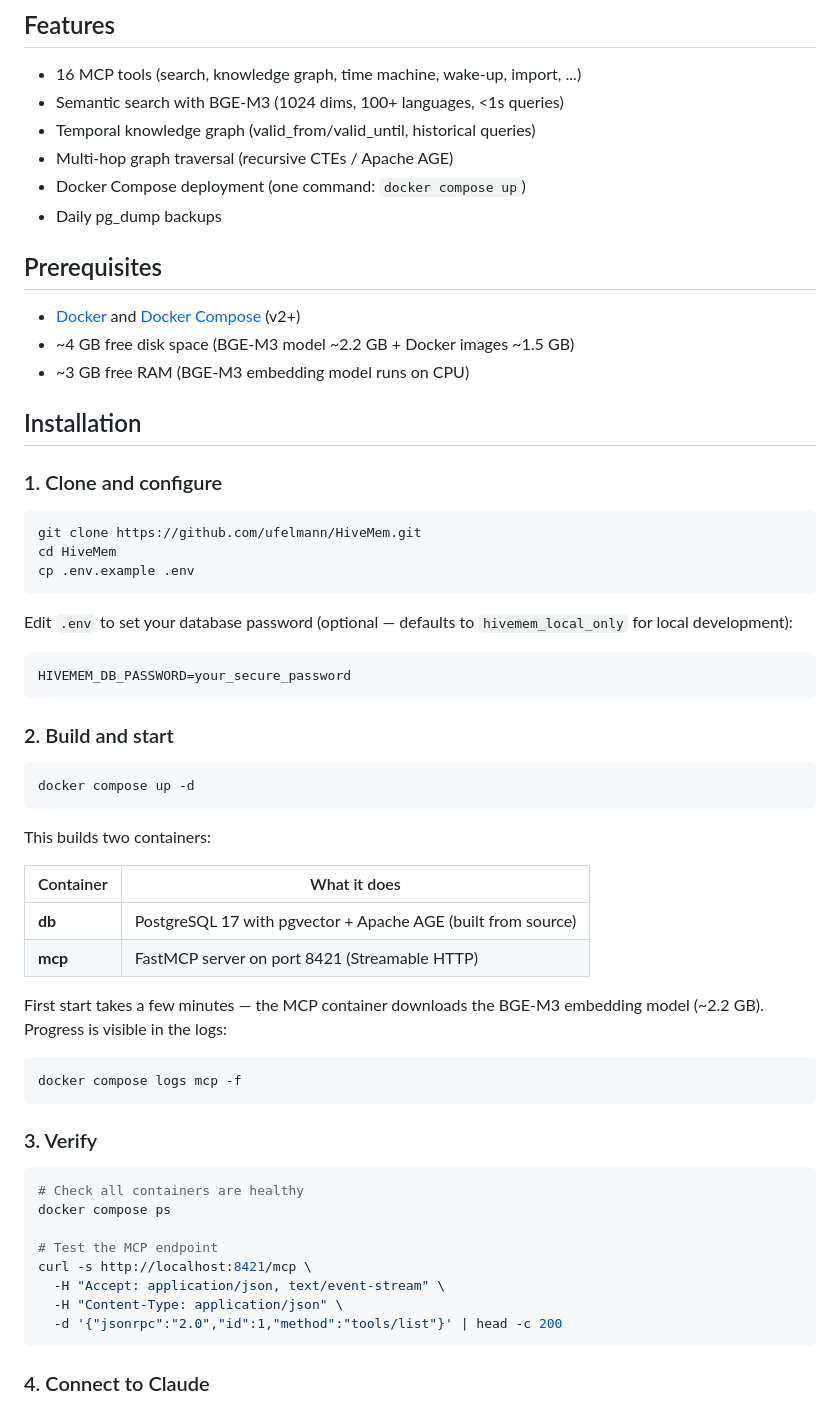
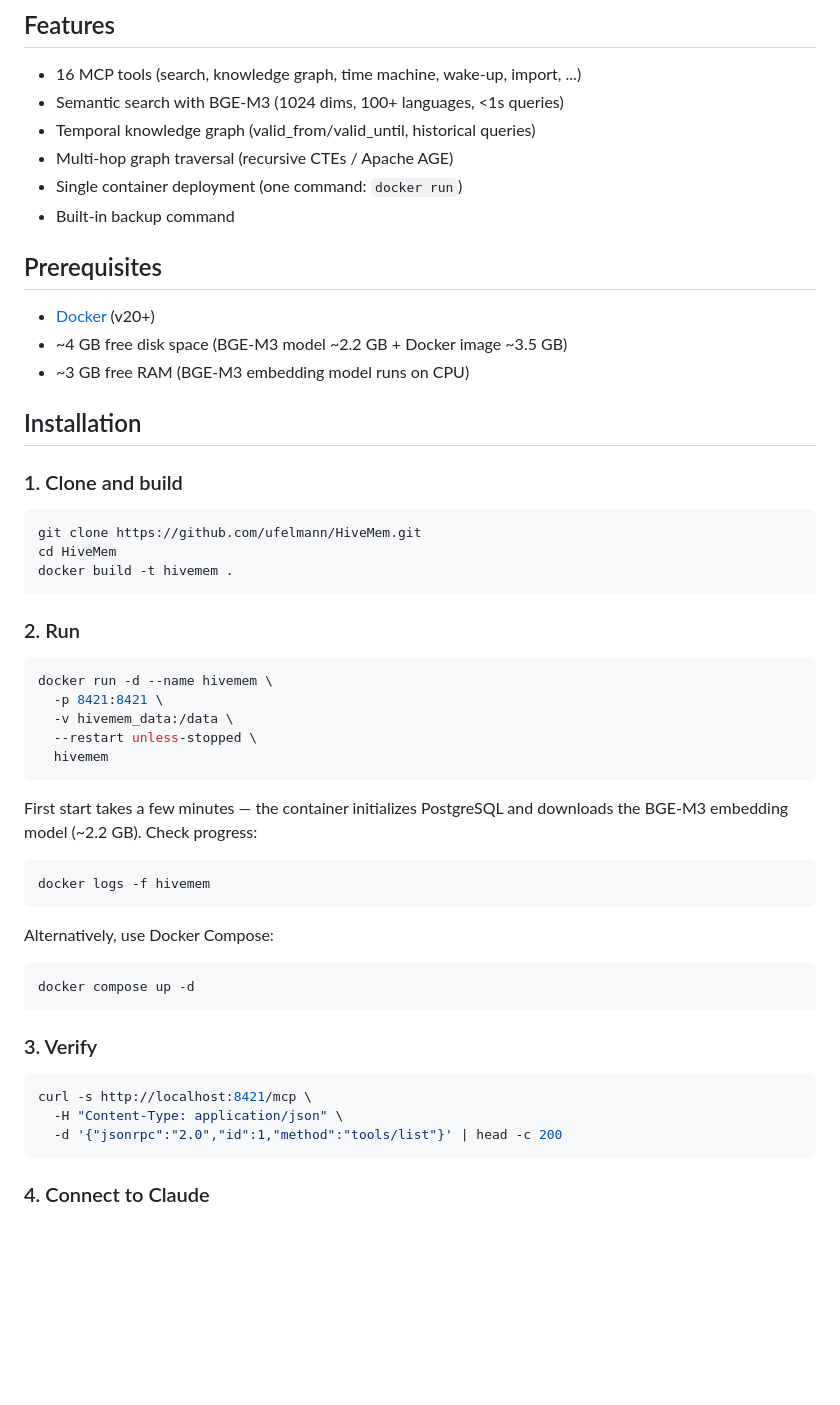
Before and after one commit to ufelmann/HiveMem, a Markdown page: README.md, the part around one of its changes. Rendered like a GitHub page; blank space fills up the shorter version.

Commit message:
docs: update README for single-container deployment

````diff
--- a/README.md
+++ b/README.md
@@ -10,59 +10,51 @@ MCP server backed by PostgreSQL 17 (pgvector + Apache AGE) with BGE-M3 embedding
 - Semantic search with BGE-M3 (1024 dims, 100+ languages, <1s queries)
 - Temporal knowledge graph (valid_from/valid_until, historical queries)
 - Multi-hop graph traversal (recursive CTEs / Apache AGE)
-- Docker Compose deployment (one command: `docker compose up`)
-- Daily pg_dump backups
+- Single container deployment (one command: `docker run`)
+- Built-in backup command
 
 ## Prerequisites
 
-- [Docker](https://docs.docker.com/get-docker/) and [Docker Compose](https://docs.docker.com/compose/install/) (v2+)
-- ~4 GB free disk space (BGE-M3 model ~2.2 GB + Docker images ~1.5 GB)
+- [Docker](https://docs.docker.com/get-docker/) (v20+)
+- ~4 GB free disk space (BGE-M3 model ~2.2 GB + Docker image ~3.5 GB)
 - ~3 GB free RAM (BGE-M3 embedding model runs on CPU)
 
 ## Installation
 
-### 1. Clone and configure
+### 1. Clone and build
 
 ```bash
 git clone https://github.com/ufelmann/HiveMem.git
 cd HiveMem
-cp .env.example .env
+docker build -t hivemem .
 ```
 
-Edit `.env` to set your database password (optional — defaults to `hivemem_local_only` for local development):
+### 2. Run
 
-```
-HIVEMEM_DB_PASSWORD=your_secure_password
+```bash
+docker run -d --name hivemem \
+  -p 8421:8421 \
+  -v hivemem_data:/data \
+  --restart unless-stopped \
+  hivemem
 ```
 
-### 2. Build and start
+First start takes a few minutes — the container initializes PostgreSQL and downloads the BGE-M3 embedding model (~2.2 GB). Check progress:
+
+```bash
+docker logs -f hivemem
+```
+
+Alternatively, use Docker Compose:
 
 ```bash
 docker compose up -d
 ```
 
-This builds two containers:
-
-| Container | What it does |
-|---|---|
-| **db** | PostgreSQL 17 with pgvector + Apache AGE (built from source) |
-| **mcp** | FastMCP server on port 8421 (Streamable HTTP) |
-
-First start takes a few minutes — the MCP container downloads the BGE-M3 embedding model (~2.2 GB). Progress is visible in the logs:
-
-```bash
-docker compose logs mcp -f
-```
-
 ### 3. Verify
 
 ```bash
-# Check all containers are healthy
-docker compose ps
-
-# Test the MCP endpoint
 curl -s http://localhost:8421/mcp \
-  -H "Accept: application/json, text/event-stream" \
   -H "Content-Type: application/json" \
   -d '{"jsonrpc":"2.0","id":1,"method":"tools/list"}' | head -c 200
 ```
````
Also changed, not shown: other parts of README.md (+23 -23 lines).
